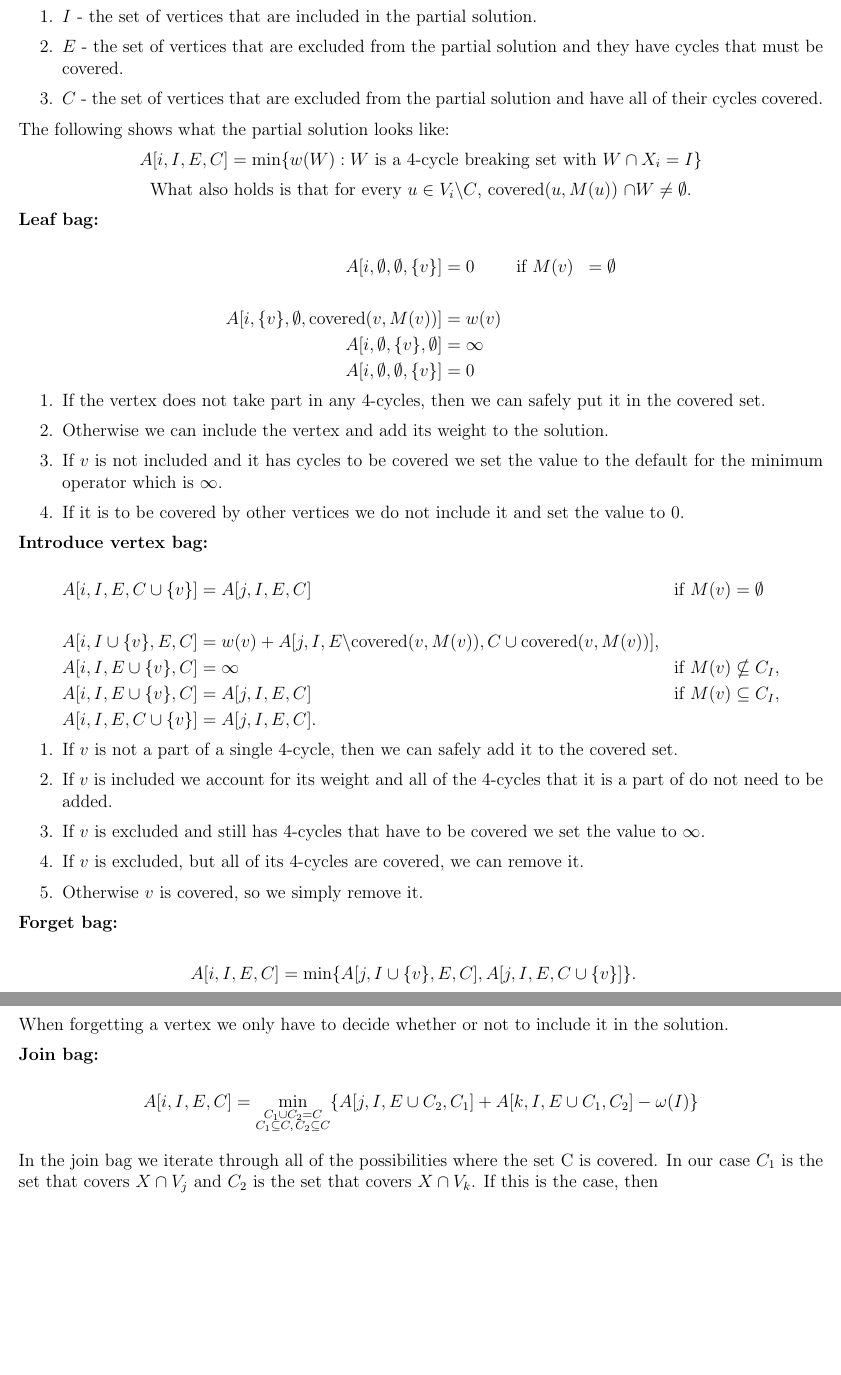
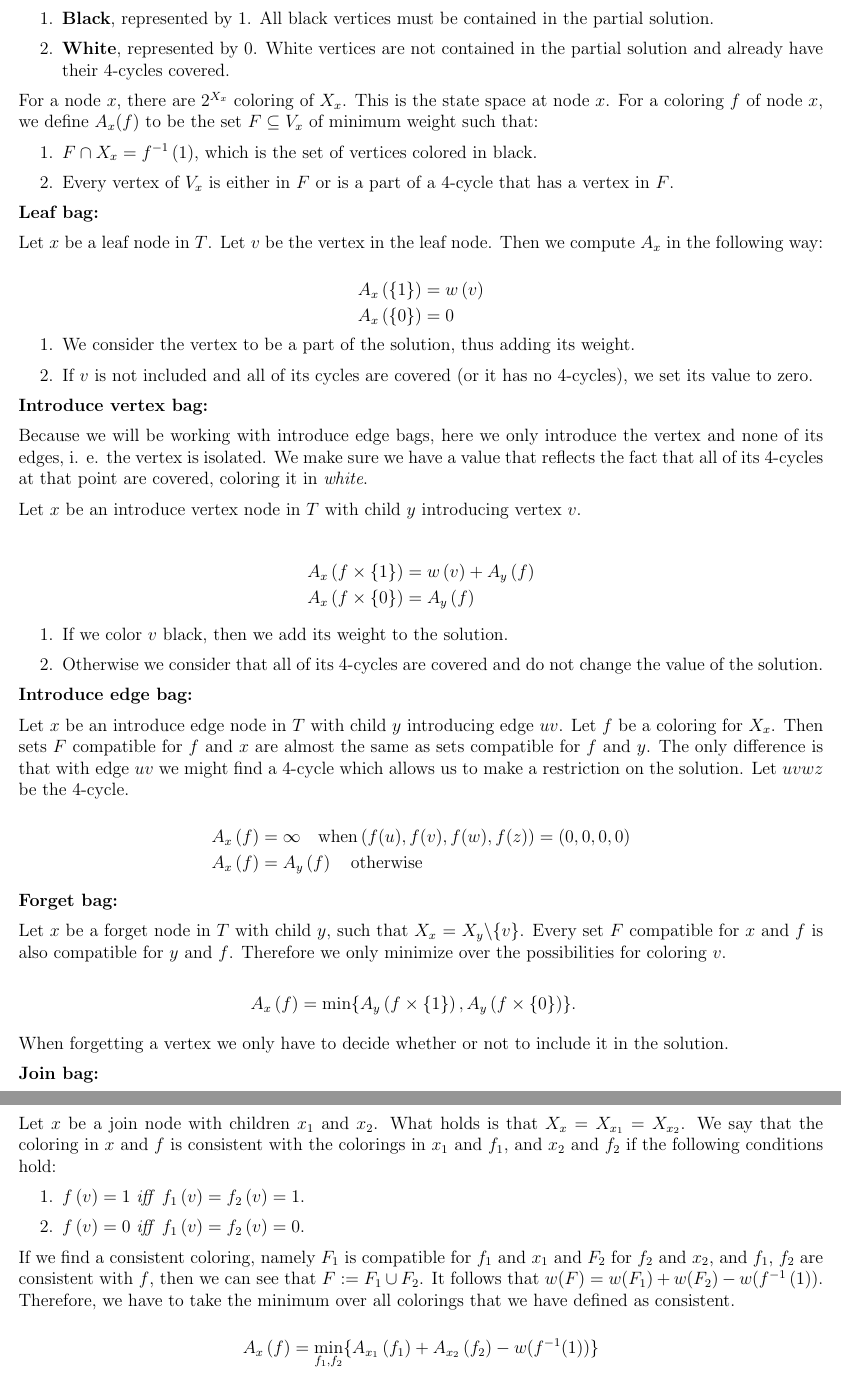
Before and after one commit to Martin-Sokolov-Sokolov/thesis-latex, a LaTeX document (main.tex, which reads sections/ptas-fvs-baker.tex): two parts of pages 21 and 22 of 24, joined at a grey line, cut at the place of the change, the shorter picture padded with empty space. Compiled offline with pdfLaTeX.

Commit message:
exact algorithm

```diff
--- a/sections/ptas-fvs-baker.tex
+++ b/sections/ptas-fvs-baker.tex
@@ -609,65 +603,81 @@ and partition $I,E,C$ of $X_i$. The partition is comprised of three sets.
 
 \begin{enumerate}
-    \item $I$ - the set of vertices that are included in the partial solution.
-    \item $E$ - the set of vertices that are excluded from the partial solution and they have cycles that must be covered.
-    \item $C$ - the set of vertices that are excluded from the partial solution and have all of their cycles covered.
+    \item \textbf{Black}, represented by 1. All black vertices must be contained in the partial solution.
+    \item \textbf{White}, represented by 0. White vertices are not contained in the partial solution and already have their 4-cycles covered.
 \end{enumerate}
 
-\noindent The following shows what the partial solution looks like:
+\noindent For a node $x$, there are $2^{X_x}$ coloring of $X_x$. This is the state space at node $x$.
+For a coloring $f$ of node $x$, we define $A_{x}(f)$ to be the set $F \subseteq V_x$ of minimum weight
+such that:
 
-\begin{center}
-    $A[i, I, E, C] = \min \{w(W): W$ is a 4-cycle breaking set with $W \cap X_i = I \}$
-
-    What also holds is that for every $u \in V_i \backslash C$, covered($u, M(u)$) $ \cap W \neq \emptyset$.
-
-\end{center}
+\begin{enumerate}
+    \item $F \cap X_x = f^{-1}\left(1\right)$, which is the set of vertices colored in black.
+    \item Every vertex of $V_x$ is either in $F$ or is a part of a 4-cycle that has a vertex in $F$.
+\end{enumerate}
 
 \textbf{Leaf bag:}
 
+\noindent Let $x$ be a leaf node in $T$. Let $v$ be the vertex in the leaf node. Then we
+compute $A_x$ in the following way:
+
 \[
 \begin{aligned}
-    A[i, \emptyset, \emptyset, \{v\}] &= 0 \quad &&\text{if } M(v) &= \emptyset \\
-    \\
-    A[i, \{v\}, \emptyset, \text{covered}(v, M(v))] &= w(v) \\
-    A[i, \emptyset, \{v\}, \emptyset] &= \infty \\
-    A[i, \emptyset, \emptyset, \{v\}] &= 0
+    A_{x}\left(\{1\}\right) &= w\left(v\right) \\
+    A_{x}\left(\{0\}\right) &= 0 \\
 \end{aligned}
 \]
 
 \begin{enumerate}
-    \item If the vertex does not take part in any 4-cycles, then we can safely put it in the covered set.
-    \item Otherwise we can include the vertex and add its weight to the solution.
-    \item If $v$ is not included and it has cycles to be covered we set the value to the default for the minimum operator which is $\infty$.
-    \item If it is to be covered by other vertices we do not include it and set the value to 0.
+    \item We consider the vertex to be a part of the solution, thus adding its weight.
+    \item If $v$ is not included and all of its cycles are covered (or it has no 4-cycles), we set its value to zero.
 \end{enumerate}
 
 \textbf{Introduce vertex bag:}
 
+\noindent Because we will be working with introduce edge bags, here we only introduce the vertex
+and none of its edges, i. e. the vertex is isolated. We make sure we have a value that reflects
+the fact that all of its 4-cycles at that point are covered, coloring it in \textit{white}.
+
+\noindent Let $x$ be an introduce vertex node in $T$ with child $y$ introducing vertex $v$.
+
+\begin{center}
+    \[
+    \begin{aligned}
+        A_{x}\left(f \times \{1\}\right) &= w\left(v\right) + A_{y}\left(f\right) \\
+        A_{x}\left(f \times \{0\}\right) &= A_{y}\left(f\right) \\
+    \end{aligned}
+    \]
+\end{center}
+
+
+\begin{enumerate}
+    \item If we color $v$ black, then we add its weight to the solution.
+    \item Otherwise we consider that all of its 4-cycles are covered and do not change the value of the solution.
+\end{enumerate}
+
+\textbf{Introduce edge bag:}
+
+\noindent Let $x$ be an introduce edge node in $T$ with child $y$ introducing edge $uv$.
+Let $f$ be a coloring for $X_x$. Then sets $F$ compatible for $f$ and $x$ are almost the same
+as sets compatible for $f$ and $y$. The only difference is that with edge $uv$ we might find
+a 4-cycle which allows us to make a restriction on the solution. Let $uvwz$ be the 4-cycle.
+
 \[
 \begin{aligned}
-A[i, I, E, C \cup \{v\}] &= A[j, I, E, C] \quad &&\text{if } M(v) = \emptyset \\
-\\
-A[i, I \cup \{v\}, E, C] &= w(v) + A[j, I, E \backslash \text{covered}(v, M(v)), C \cup \text{covered}(v, M(v))], \\
-A[i, I, E \cup \{v\}, C] &= \infty \quad &&\text{if } M(v) \nsubseteq C_I, \\
-A[i, I, E \cup \{v\}, C] &= A[j, I, E, C] \quad &&\text{if } M(v) \subseteq C_I, \\
-A[i, I, E, C \cup \{v\}] &= A[j, I, E, C].
+A_{x}\left(f\right) &= \infty \quad \text{when} \left(f(u),f(v),f(w),f(z)\right) = \left(0,0,0,0\right) \\
+A_{x}\left(f\right) &= A_{y}\left(f\right) \quad \text{otherwise} \\
 \end{aligned}
 \]
 
-\begin{enumerate}
-    \item If $v$ is not a part of a single 4-cycle, then we can safely add it to the covered set.
-    \item If $v$ is included we account for its weight and all of the 4-cycles that it is a part
-    of do not need to be added.
-    \item If $v$ is excluded and still has 4-cycles that have to be covered we set the value to $\infty$.
-    \item If $v$ is excluded, but all of its 4-cycles are covered, we can remove it.
-    \item Otherwise $v$ is covered, so we simply remove it.
-\end{enumerate}
+\textbf{Forget bag:}
 
-\textbf{Forget bag:}
+Let $x$ be a forget node in $T$ with child $y$, such that $X_x$ = $X_y \backslash \{v\}$.
+Every set $F$ compatible for $x$ and $f$ is also compatible for $y$ and $f$. Therefore we
+only minimize over the possibilities for coloring $v$.
 
 \[
 \begin{aligned}
-A[i, I, E, C] &= \min \{A[j, I \cup \{v\}, E, C], A[j, I, E, C \cup \{v\}]\}.
+A_{x}\left(f\right) &= \min \{A_{y}\left(f \times \{1\} \right), A_{y}\left(f \times \{0\}\right)\}.
 \end{aligned}
 \]
 
@@ -676,12 +686,22 @@ in the solution.
 
 \textbf{Join bag:}
 
+Let $x$ be a join node with children $x_{1}$ and $x_{2}$. What holds is that
+$X_{x} = X_{x_{1}} = X_{x_{2}}$. We say that the coloring in $x$ and $f$ is consistent with
+the colorings in $x_{1}$ and $f_{1}$, and $x_{2}$ and $f_{2}$ if the following conditions hold:
+
+\begin{enumerate}
+    \item $f\left(v\right) = 1$ \textit{iff} $f_{1}\left(v\right) = f_{2}\left(v\right) = 1$.
+    \item $f\left(v\right) = 0$ \textit{iff} $f_{1}\left(v\right) = f_{2}\left(v\right) = 0$.
+\end{enumerate}
+
+\noindent If we find a consistent coloring, namely $F_1$ is compatible for $f_1$ and $x_1$ and
+$F_2$ for $f_2$ and $x_2$, and $f_1$, $f_2$ are consistent with $f$, then we can see that
+$F := F_1 \cup F_2$. It follows that $w(F) = w(F_1) + w(F_2) - w(f^{-1}\left(1\right))$.
+Therefore, we have to take the minimum over all colorings that we have defined as consistent.
+
 \[
 \begin{aligned}
-A[i, I, E, C] = \min_{\substack{C_1 \cup C_2 = C \\ C_1 \subseteq C,\, C_2 \subseteq C}} \{A[j, I, E \cup C_2, C_1] + A[k, I, E \cup C_1, C_2] - \omega(I)\}
+A_x\left(f\right) = \min_{f_1 , f_2} \{A_{x_{1}}\left(f_1\right) + A_{x_{2}}\left(f_2\right) - w(f^{-1}(1))\}
 \end{aligned}
 \]
-
-In the join bag we iterate through all of the possibilities where the set C is covered. In our case
-$C_1$ is the set that covers $X \cap V_j$ and $C_2$ is the set that covers $X \cap V_k$. If this
-is the case, then
```
Also changed, not shown: main.pdf, sections/ptas-fvs-baker.tex (28 more changed lines), 1 other file.
